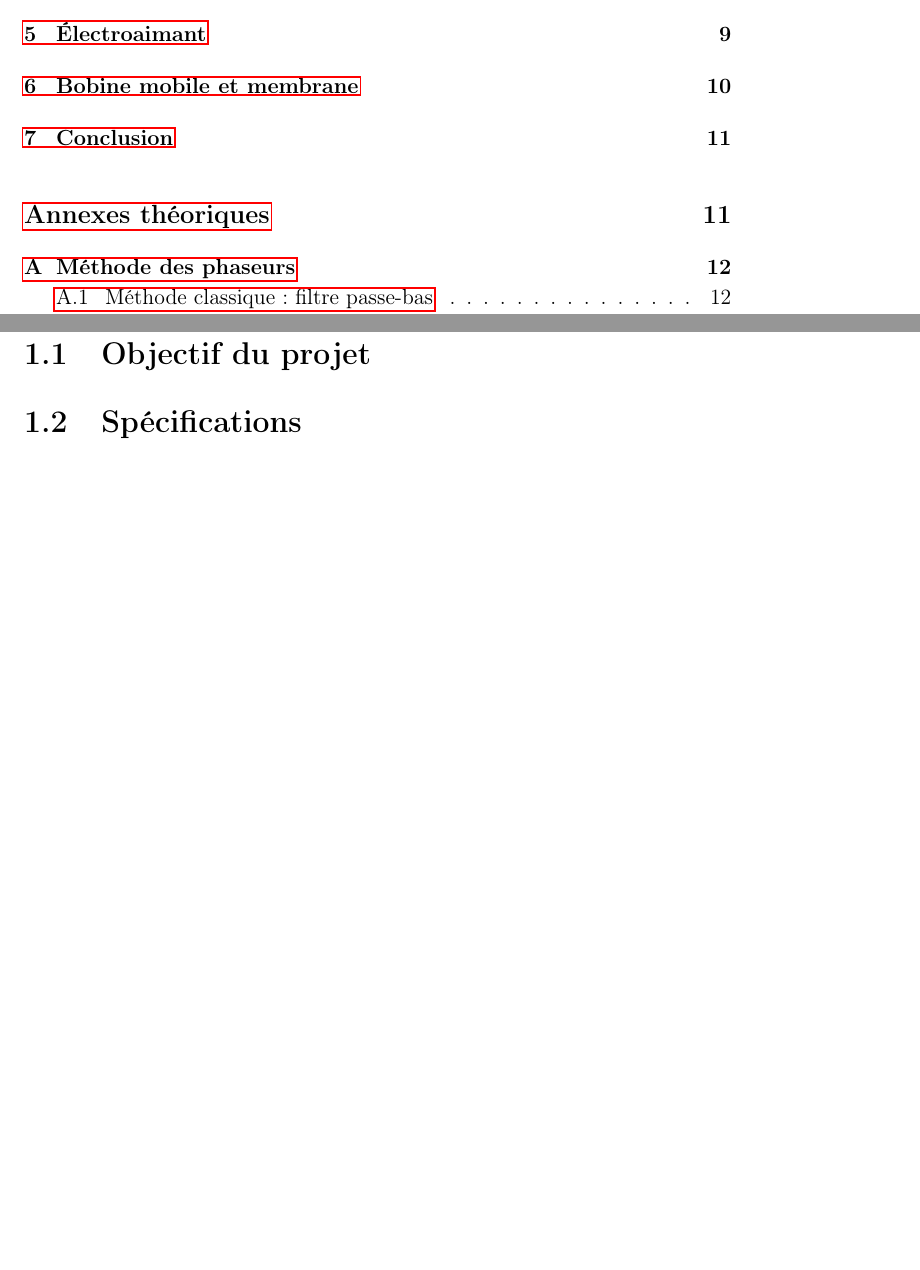
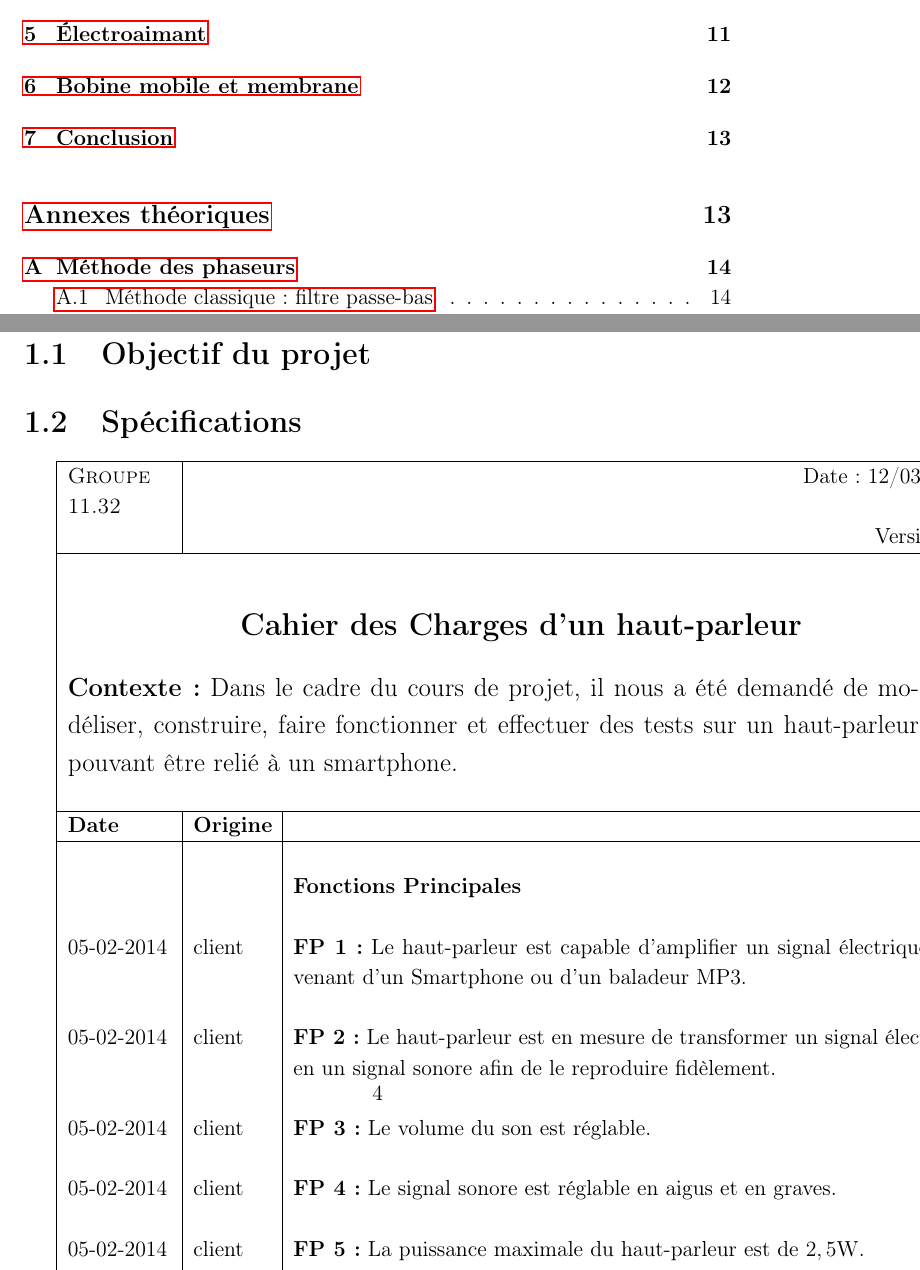
Before and after one commit to vlecomte/rapport-q2, a LaTeX document (root.tex, which reads main/intro/specs.tex): two parts of pages 3 and 5 of 26 before the commit and two parts of pages 3 and 6 of 28 after it, joined at a grey line, cut so that both start at the same text, the shorter picture padded with empty space. Compiled offline with pdfLaTeX.

Commit message:
CDC Giulia

```diff
--- a/main/intro/specs.tex
+++ b/main/intro/specs.tex
@@ -1 +1,60 @@
 \section{Spécifications}
+
+\begin{tabular}{|p{2cm}|p{1.5cm}|p{13.2cm}|}
+
+ \hline
+ \bsc{Groupe 11.32} & \multicolumn{2}{r|} {Date : 12/03/2014}\\
+  &  \multicolumn{2}{r|}{Version : 4} \\
+ \hline
+	 \multicolumn{3}{|l|}{}\\
+	 \multicolumn{3}{|l|}{}\\
+	 	\multicolumn{3}{|c|}{\Large{\textbf{Cahier des Charges d'un haut-parleur}}}\\
+	\multicolumn{3}{|l|}{}\\
+
+ 		\multicolumn{3}{|p{16.5cm}|}{\large{\textbf{Contexte :} Dans le cadre du cours de projet, il nous a été demandé de modéliser, construire, faire fonctionner et effectuer des tests sur un haut-parleur pouvant être relié à un smartphone. }}\\
+	\multicolumn{3}{|l|}{}\\
+ \hline
+
+ 		\textbf{Date} & \textbf{Origine} & \\
+ \hline
+ 	& &\\
+		& & \textbf{Fonctions Principales} \\
+ 	& &\\
+		05-02-2014 & client & \textbf{FP 1 :} Le haut-parleur est capable d’amplifier un signal électrique provenant d’un Smartphone ou d’un baladeur MP3.\\
+	& &\\
+		05-02-2014 & client & \textbf{FP 2 :} Le haut-parleur est en mesure de transformer un signal électrique en un signal sonore afin de le reproduire fidèlement.  \\
+	& &\\
+		05-02-2014 & client & \textbf{FP 3 :} Le volume du son est réglable.\\
+	& &\\
+		05-02-2014 & client & \textbf{FP 4 :} Le signal sonore est réglable en aigus et en graves.\\
+	& &\\
+		05-02-2014 & client & \textbf{FP 5 :} La puissance maximale du haut-parleur est de $2,5  \watt$.\\
+	& &\\
+\hline
+	 & &\\
+	 	& & \textbf{Critères et niveaux des Fonctions Principales} \\
+	 & &\\
+	 	12-03-2014 & groupe & \textbf{C 1.1} : La fréquence maximale peut être réglée entre $340$ Hz et $6800$ Hz et la fréquence minimale entre $34$ Hz et $340$ Hz.\\
+	 & &\\
+\hline
+	 & &\\
+	 & & \textbf{ Fonctions de Contraintes}\\
+	 & &\\
+		05-02-2014 & client & \textbf{FC 4 :} La prise d’entrée est définie.\\
+	 & &\\
+		05-02-2014 & groupe & \textbf{FC 5 :} La température de fonctionnement est prédéfinie.\\
+	 & &\\
+		05-02-2014 & client & \textbf{FC 6 :} Le type d’alimentation du haut-parleur est imposé.\\
+	 & &\\
+\hline
+	& &\\
+		& & \textbf{ Critères et niveaux des Fonctions de Contraintes}\\
+	& &\\
+	 	05-02-2014 & client & \textbf{C 4.1 :} Le signal entre via une prise Jack TRS $3.5$ mm.\\
+	& &\\
+		05-02-2014 & groupe & \textbf{C 5.1 :} Le haut-parleur est opérationnel dans des températures comprises entre $0$ et $40$°C.\\
+	& &\\
+		05-02-2014 & groupe & \textbf{C 6.1 :} Le haut-parleur est alimenté par une source de tension continue et réglable de maximum de $30$ \volt.\\
+	 & &\\
+\hline
+ \end{tabular}
```
